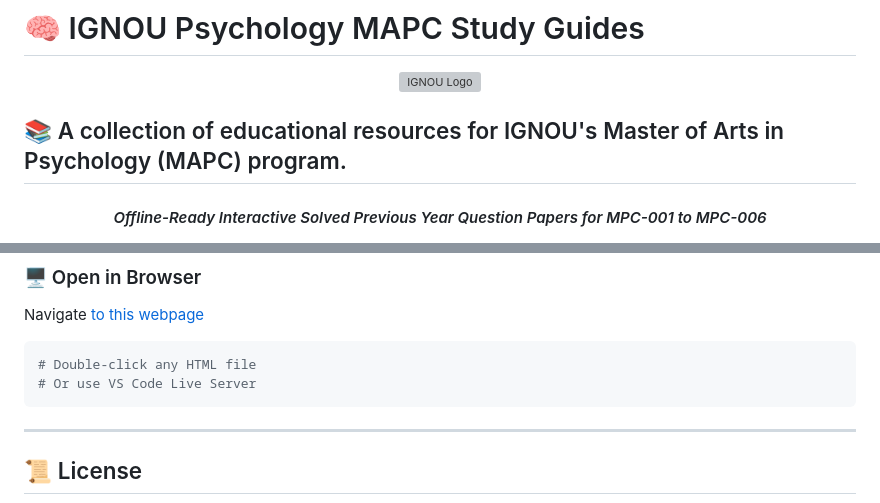
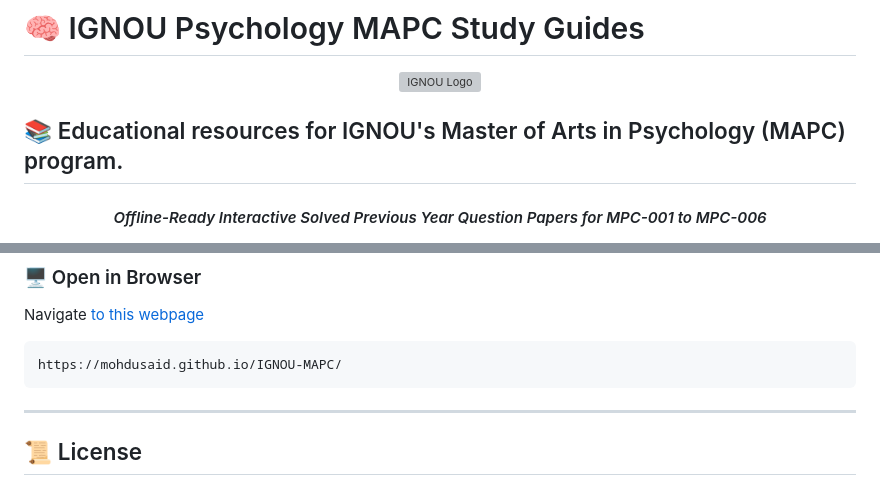
Before and after one commit to mohdusaid/IGNOU-MAPC, a Markdown page: README.md, 2 parts joined by grey strips. Rendered like a GitHub page; grey boxes are pictures that could not be loaded.

````diff
--- a/README.md
+++ b/README.md
@@ -2,5 +2,5 @@
 <div align="center">
   <img src="logo.png" alt="IGNOU Logo" width="150" />
 </div>
-<h2>📚 A collection of educational resources for IGNOU's Master of Arts in Psychology (MAPC) program.</h2>
+<h2>📚 Educational resources for IGNOU's Master of Arts in Psychology (MAPC) program.</h2>
 <h4 align="center"><i>Offline-Ready Interactive Solved Previous Year Question Papers for MPC-001 to MPC-006</i></h4>
@@ -85,8 +90,7 @@ pie
 ### 🖥 Open in Browser
 Navigate [to this webpage](https://mohdusaid.github.io/IGNOU-MAPC/)
 ```bash
-# Double-click any HTML file
-# Or use VS Code Live Server
+https://mohdusaid.github.io/IGNOU-MAPC/
 ```
 
 ---
````
Also changed, not shown: other parts of README.md (+5 -0 lines).
